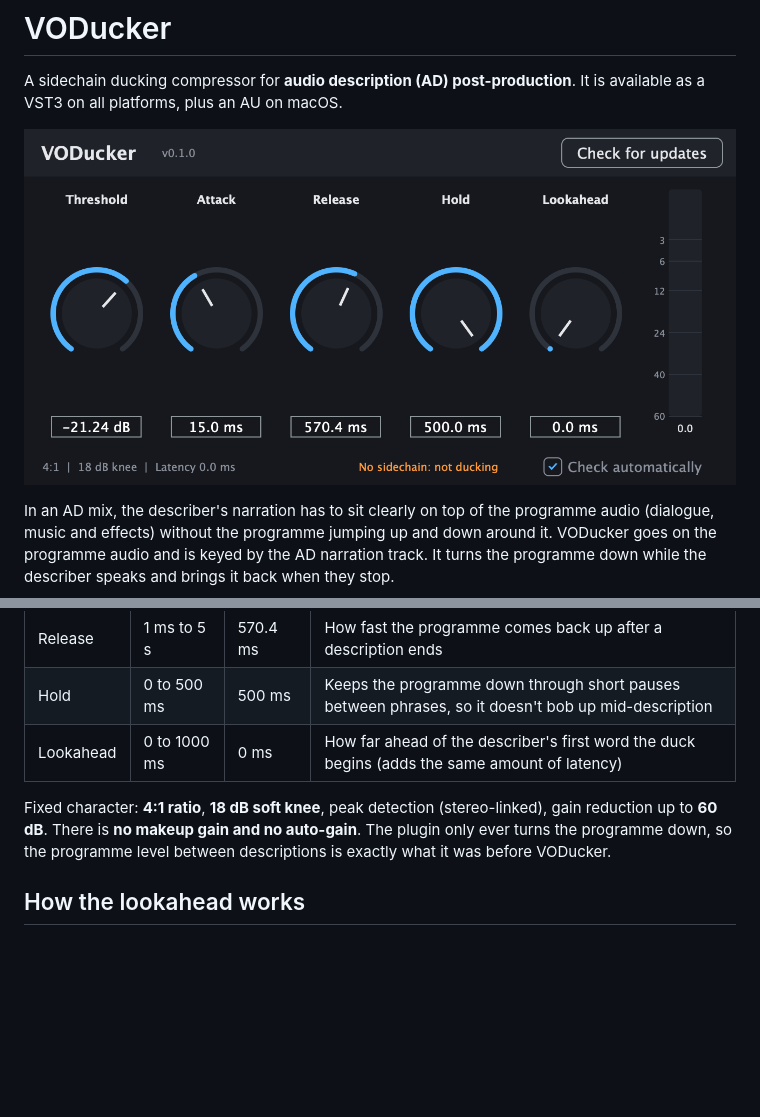
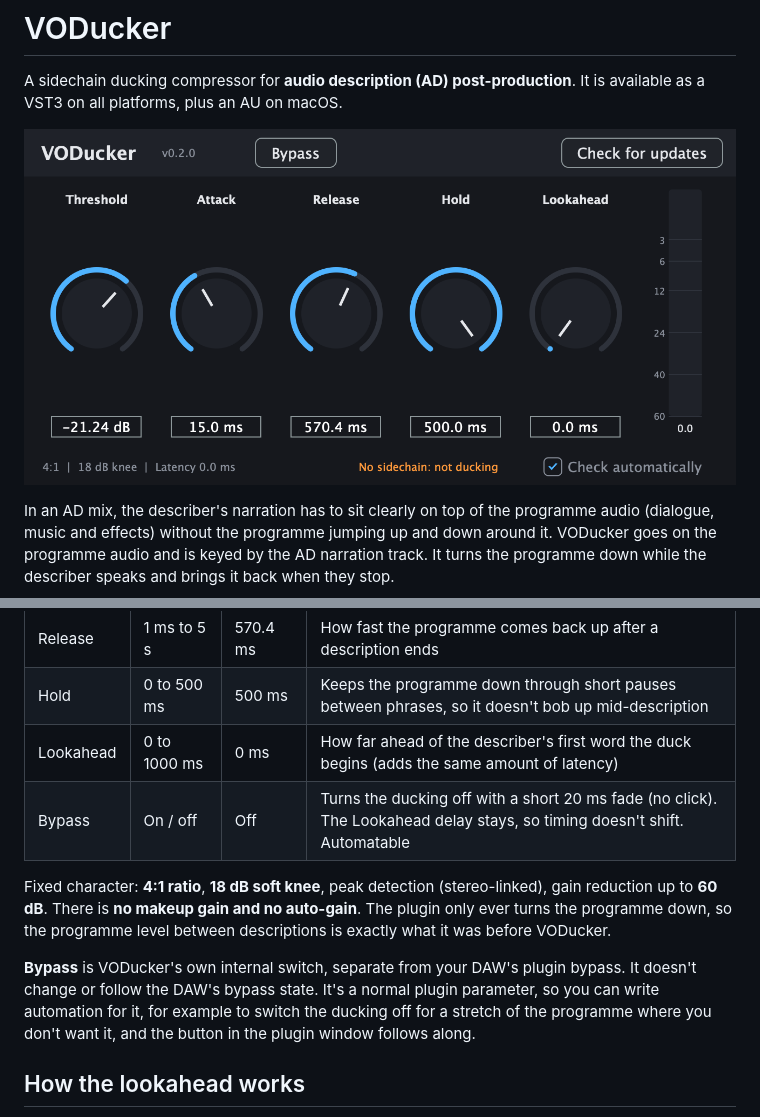
Before and after one commit to kyle95wm/VO-Ducker, a Markdown page: README.md, 2 parts joined by grey strips. Rendered like a GitHub page; pictures changed too: docs/screenshot.png; blank space fills up the shorter version.

```diff
--- a/README.md
+++ b/README.md
@@ -24,11 +24,17 @@ until the last word has finished.
 | Release   | 1 ms to 5 s      | 570.4 ms | How fast the programme comes back up after a description ends |
 | Hold      | 0 to 500 ms      | 500 ms   | Keeps the programme down through short pauses between phrases, so it doesn't bob up mid-description |
 | Lookahead | 0 to 1000 ms     | 0 ms     | How far ahead of the describer's first word the duck begins (adds the same amount of latency) |
+| Bypass    | On / off         | Off      | Turns the ducking off with a short 20 ms fade (no click). The Lookahead delay stays, so timing doesn't shift. Automatable |
 
 Fixed character: **4:1 ratio**, **18 dB soft knee**, peak detection (stereo-linked),
 gain reduction up to **60 dB**. There is **no makeup gain and no auto-gain**. The plugin only
 ever turns the programme down, so the programme level between descriptions is exactly what
 it was before VODucker.
+
+**Bypass** is VODucker's own internal switch, separate from your DAW's plugin bypass. It
+doesn't change or follow the DAW's bypass state. It's a normal plugin parameter, so you can
+write automation for it, for example to switch the ducking off for a stretch of the programme
+where you don't want it, and the button in the plugin window follows along.
 
 ## How the lookahead works
 
```
Also changed, not shown: 7 other files.
